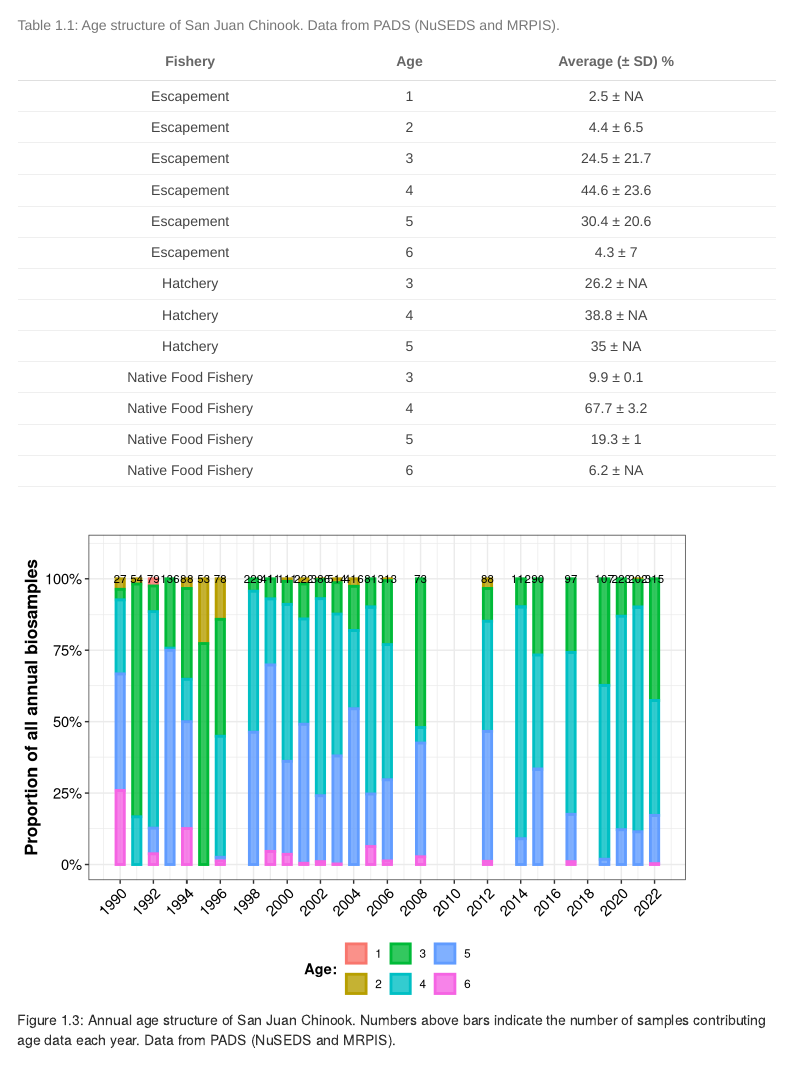
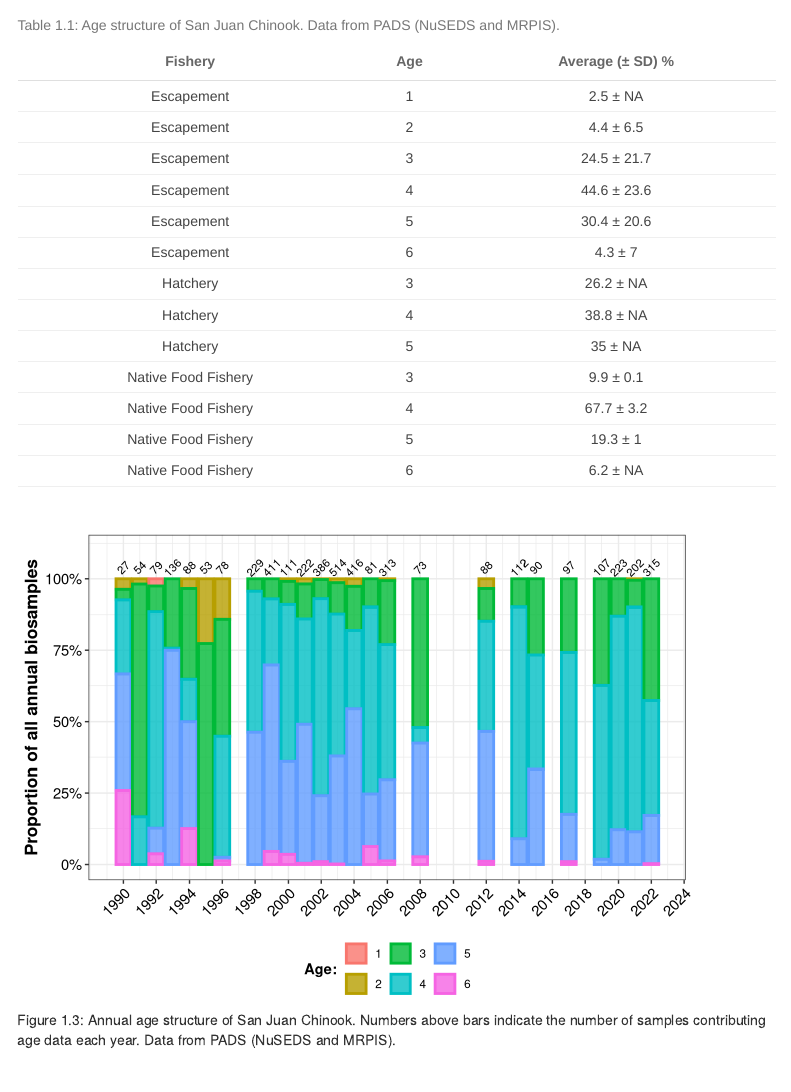
Before and after one commit to khdavidson/A20, an R Markdown document (scripts/markdown-overview/part1-esc-knitable.Rmd): the page in a window 1100 px wide, from 2700 px down. Rendered offline with R 4.5, knitr and Pandoc, with nearby package versions; some code elsewhere in the file could not run offline; menus at the side of the page are left out.

Commit message:
updated age labels

```diff
--- a/scripts/markdown-overview/part1-esc-knitable.Rmd
+++ b/scripts/markdown-overview/part1-esc-knitable.Rmd
@@ -466,9 +466,9 @@ ggplot() +
          mutate(sample_size = sum(n),
                 propn=n/sum(n)),
        aes(x=`Sample Year`, y=propn, fill=as.factor(`(R) RESOLVED TOTAL AGE`), colour=as.factor(`(R) RESOLVED TOTAL AGE`)),
-       stat="identity", position="stack", width=0.5, alpha=0.8, size=1) +
+       stat="identity", position="stack", alpha=0.8, size=1) +
   geom_text(data=sj.FULL.age %>% filter(!is.na(`(R) RESOLVED TOTAL AGE`)) %>% group_by(`Sample Year`) %>% summarize(sample_size = n()),
-            aes(x=`Sample Year`, y=1, label=sample_size), size=3) +
+            aes(x=`Sample Year`, y=1.04, label=sample_size), size=3, angle=45) +
   labs(y="Proportion of all annual biosamples", fill="Age:", colour="Age:") +
   scale_x_continuous(breaks=seq(1990,2050,by=2)) +
   scale_y_continuous(breaks=seq(0,1.1,by=0.25), limits=c(0,1.1), labels=scales::label_percent()) +
```
